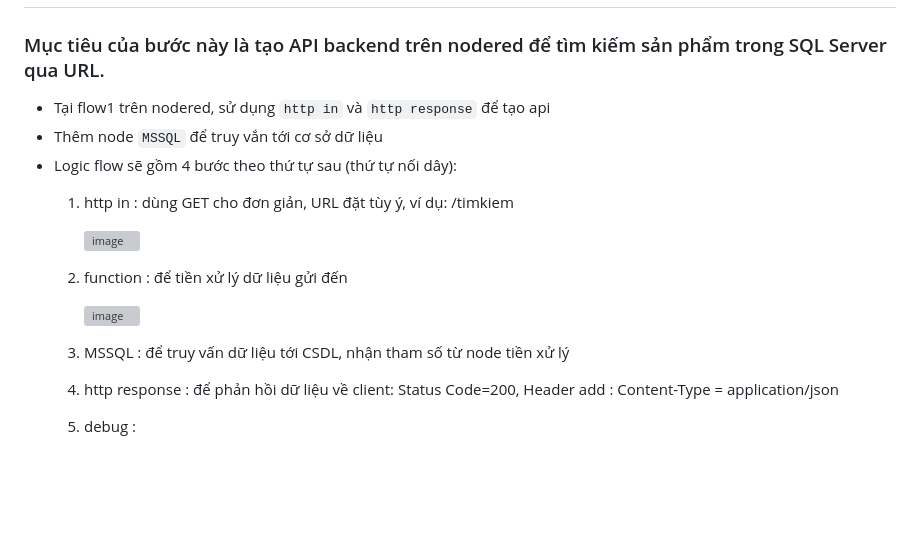
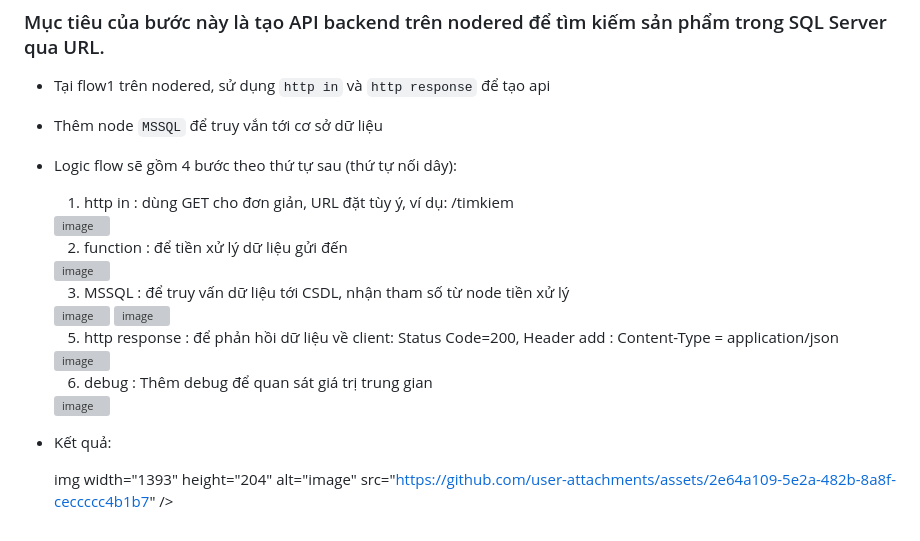
Before and after one commit to ThuHa2004/BT2_Lap_Trinh_WEB, a Markdown page: README.md, the part around the change. Drawn GitHub-style; blank space fills up the shorter version; grey boxes are pictures that could not be loaded.

```diff
--- a/README.md
+++ b/README.md
@@ -247,14 +247,26 @@ Mở file `D:\Apache\Apache24\conf\httpd.conf` sau đó thực hiện:
 - Logic flow sẽ gồm 4 bước theo thứ tự sau  (thứ tự nối dây):
   1. http in : dùng GET cho đơn giản, URL đặt tùy ý, ví dụ: /timkiem
 
-     <img width="641" height="333" alt="image" src="https://github.com/user-attachments/assets/2aa24ac3-a895-4a2e-bebb-6b3e9085efd0" />
+  <img width="641" height="333" alt="image" src="https://github.com/user-attachments/assets/2aa24ac3-a895-4a2e-bebb-6b3e9085efd0" />
 
   2. function : để tiền xử lý dữ liệu gửi đến
 
-     <img width="813" height="652" alt="image" src="https://github.com/user-attachments/assets/0a1eb19b-c5ef-4e9a-9781-6bb8c7ebc2fd" />
+  <img width="813" height="652" alt="image" src="https://github.com/user-attachments/assets/0a1eb19b-c5ef-4e9a-9781-6bb8c7ebc2fd" />
 
   3. MSSQL : để truy vấn dữ liệu tới CSDL, nhận tham số từ node tiền xử lý
 
-  4. http response : để phản hồi dữ liệu về client: Status Code=200, Header add : Content-Type = application/json
+  <img width="649" height="612" alt="image" src="https://github.com/user-attachments/assets/d6681312-0e41-480d-a661-33e77ef48e8f" />
 
-  5.  debug :
+  <img width="636" height="804" alt="image" src="https://github.com/user-attachments/assets/d5c15977-e6bc-4a9d-becc-2e4221988991" />
+
+  5. http response : để phản hồi dữ liệu về client: Status Code=200, Header add : Content-Type = application/json
+
+  <img width="641" height="508" alt="image" src="https://github.com/user-attachments/assets/de2c8a73-c454-497a-9360-c86e1f0f9ac4" />
+
+  6.  debug : Thêm debug để quan sát giá trị trung gian
+
+  <img width="643" height="588" alt="image" src="https://github.com/user-attachments/assets/715d264c-40ca-46b1-a34f-37e74f4529d4" />
+
+- Kết quả:
+
+  img width="1393" height="204" alt="image" src="https://github.com/user-attachments/assets/2e64a109-5e2a-482b-8a8f-ceccccc4b1b7" />
```
